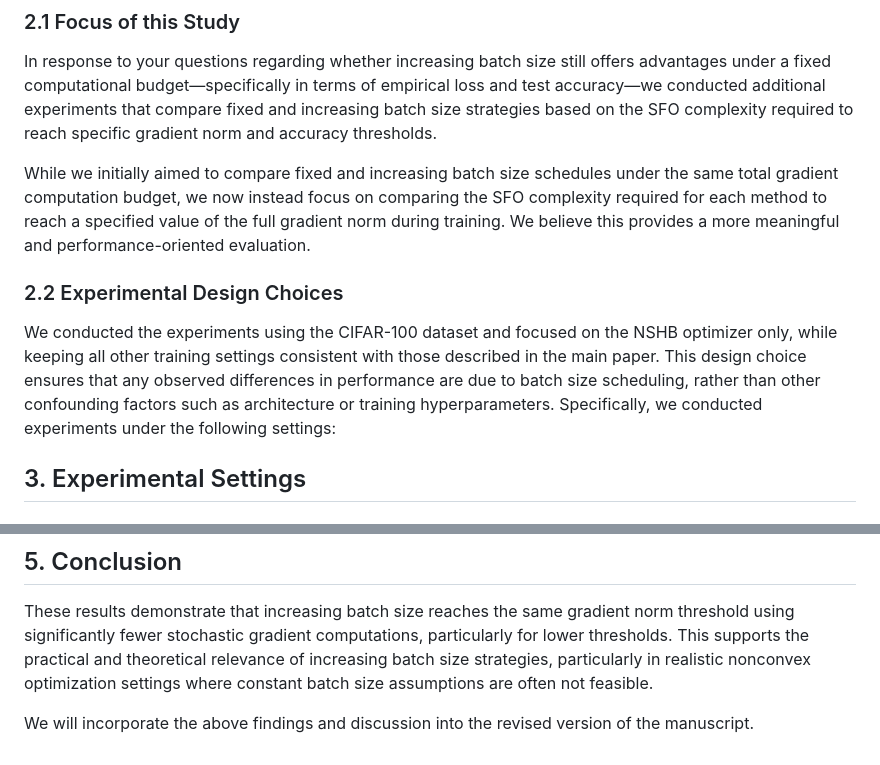
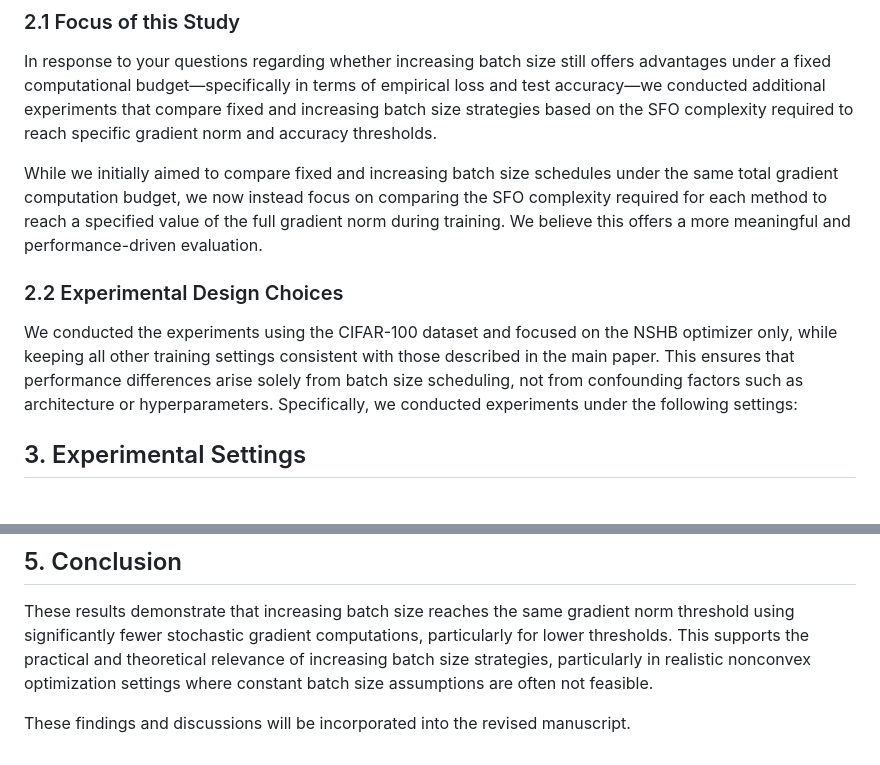
Before and after one commit to kamoke1207/momentum-increasing-batch-size, a Markdown page: additional_experiments_for_rebuttal/README.md, 2 parts joined by grey strips. GitHub-like rendering.

```diff
--- a/additional_experiments_for_rebuttal/README.md
+++ b/additional_experiments_for_rebuttal/README.md
@@ -14,10 +14,10 @@ To address the reviewer’s concerns regarding the practicality of increasing ba
 ### 2.1 Focus of this Study
 In response to your questions regarding whether increasing batch size still offers advantages under a fixed computational budget—specifically in terms of empirical loss and test accuracy—we conducted additional experiments that compare fixed and increasing batch size strategies based on the SFO complexity required to reach specific gradient norm and accuracy thresholds.
 
-While we initially aimed to compare fixed and increasing batch size schedules under the same total gradient computation budget, we now instead focus on comparing the SFO complexity required for each method to reach a specified value of the full gradient norm during training. We believe this provides a more meaningful and performance-oriented evaluation.
+While we initially aimed to compare fixed and increasing batch size schedules under the same total gradient computation budget, we now instead focus on comparing the SFO complexity required for each method to reach a specified value of the full gradient norm during training. We believe this offers a more meaningful and performance-driven evaluation.
 
 ### 2.2 Experimental Design Choices
-We conducted the experiments using the CIFAR-100 dataset and focused on the NSHB optimizer only, while keeping all other training settings consistent with those described in the main paper. This design choice ensures that any observed differences in performance are due to batch size scheduling, rather than other confounding factors such as architecture or training hyperparameters. Specifically, we conducted experiments under the following settings:
+We conducted the experiments using the CIFAR-100 dataset and focused on the NSHB optimizer only, while keeping all other training settings consistent with those described in the main paper. This ensures that performance differences arise solely from batch size scheduling, not from confounding factors such as architecture or hyperparameters. Specifically, we conducted experiments under the following settings:
 
 ## 3. Experimental Settings
 ### 3.1 For Gradient Norm Threshold Evaluation
@@ -61,4 +61,4 @@ The results of these experiments are summarized in the two tables below.
 ## 5. Conclusion
 These results demonstrate that increasing batch size reaches the same gradient norm threshold using significantly fewer stochastic gradient computations, particularly for lower thresholds. This supports the practical and theoretical relevance of increasing batch size strategies, particularly in realistic nonconvex optimization settings where constant batch size assumptions are often not feasible.
 
-We will incorporate the above findings and discussion into the revised version of the manuscript.
+These findings and discussions will be incorporated into the revised manuscript.
```
